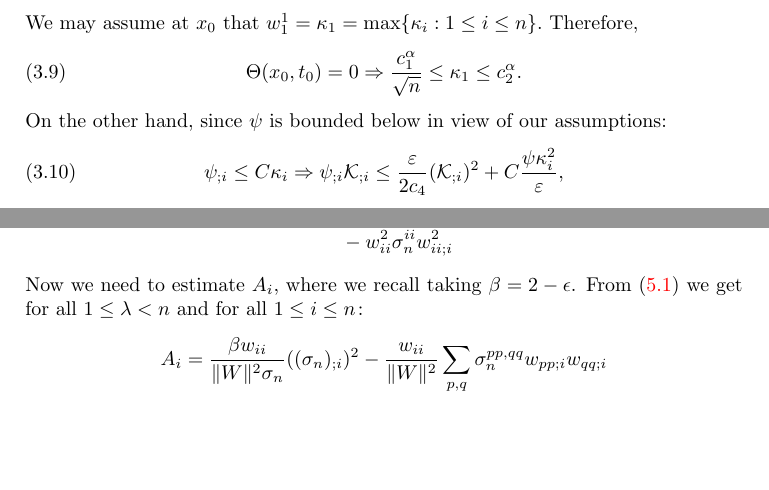
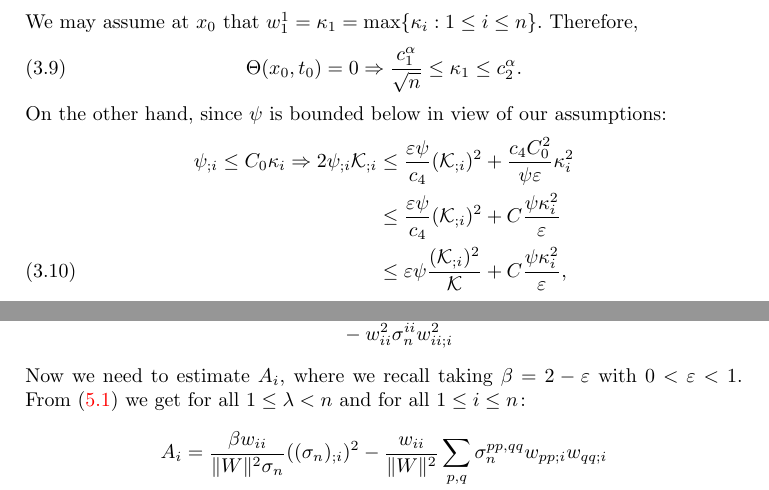
Before and after one commit to pabryan/lp_minkowski, a LaTeX paper (main.tex): two parts of pages 8 and 15 of 18, joined at a grey line, cut so that both start at the same text, the shorter picture padded with empty space. Compiled offline with pdfLaTeX.

Commit message:
Turned last nablas into semicolons and clarified some estimates.

```diff
--- a/main.tex
+++ b/main.tex
@@ -331,9 +331,11 @@ We may assume at $x_0$ that $w_1^1=\kappa_1=\max\{\kappa_i:1\leq i\leq n\}.$ The
 \Theta(x_0,t_0)=0\Rightarrow\frac{c_1^{\alpha}}{\sqrt{n}}\leq \kappa_1\leq c_2^{\alpha}.
 \end{equation}
 On the other hand, since $\psi$ is bounded below in view of our assumptions:
-\begin{equation}\label{eq: 1}
-\psi_{;i} \leq C\kappa_i \Rightarrow \psi_{;i} \mathcal{K}_{;i} \leq \frac{\varepsilon}{2c_4} (\mathcal{K}_{;i})^2 + C\frac{\psi\kappa_i^2}{\varepsilon},
-\end{equation}
+\begin{align}\label{eq: 1}
+\psi_{;i} \leq C_0\kappa_i \Rightarrow 2\psi_{;i} \mathcal{K}_{;i}&\leq \frac{\varepsilon\psi}{c_4} (\mathcal{K}_{;i})^2 + \frac{c_4C_0^2}{\psi\varepsilon}\kappa_i^2\nonumber\\
+&\leq \frac{\varepsilon\psi}{c_4} (\mathcal{K}_{;i})^2 + C\frac{\psi\kappa_i^2}{\varepsilon}\nonumber\\
+&\leq \varepsilon\psi \frac{(\mathcal{K}_{;i})^2}{\mathcal{K}} + C\frac{\psi\kappa_i^2}{\varepsilon},
+\end{align}
 where $c_4$ is from Lemma \ref{lem: lower},
 and
 \begin{equation}\label{eq: 2}
@@ -574,7 +576,7 @@ This corresponds to \cite[Lemma~4.3]{Guan}. We highlight the main estimates in t
 \|W\|^4(B_i+C_i+D_i-E_i)&\geq \|W\|^2\sum_{j\neq i} \left(\sigma_{n-1}(\kappa|j)-2\sigma_{n-1}(\kappa|ij)\right)w_{jj;1}^2\\
 				&\hphantom{=}-w_{ii}^2\sigma_{n}^{ii}w_{ii;i}^2
 \end{split}\end{align}
-Now we need to estimate $A_i$, where we recall taking $\beta=2-\epsilon$. From \eqref{key ineq} we get for all $1\leq \lambda<n$ and for all $1\leq i\leq n\colon$
+Now we need to estimate $A_i$, where we recall taking $\beta=2-\varepsilon$ with $0<\varepsilon<1$. From \eqref{key ineq} we get for all $1\leq \lambda<n$ and for all $1\leq i\leq n\colon$
 \begin{align}\begin{split}
 A_i&=\frac{\beta w_{ii}}{\|W\|^2\sigma_n}((\sigma_n)_{;i})^2-\frac{w_{ii}}{\|W\|^2}\sum_{p,q}\sigma_n^{pp,qq}w_{pp;i}w_{qq;i}\\
 		&\geq \frac{w_{ii}}{\|W\|^2}\left(1+\frac{1-\varepsilon}{(n-1)(2-\varepsilon)}\right)\frac{\sigma_n((\sigma_{\lambda})_{;i})^2}{\sigma_{\lambda}^2}\\
```
Also changed, not shown: main.tex (6 more changed lines).
